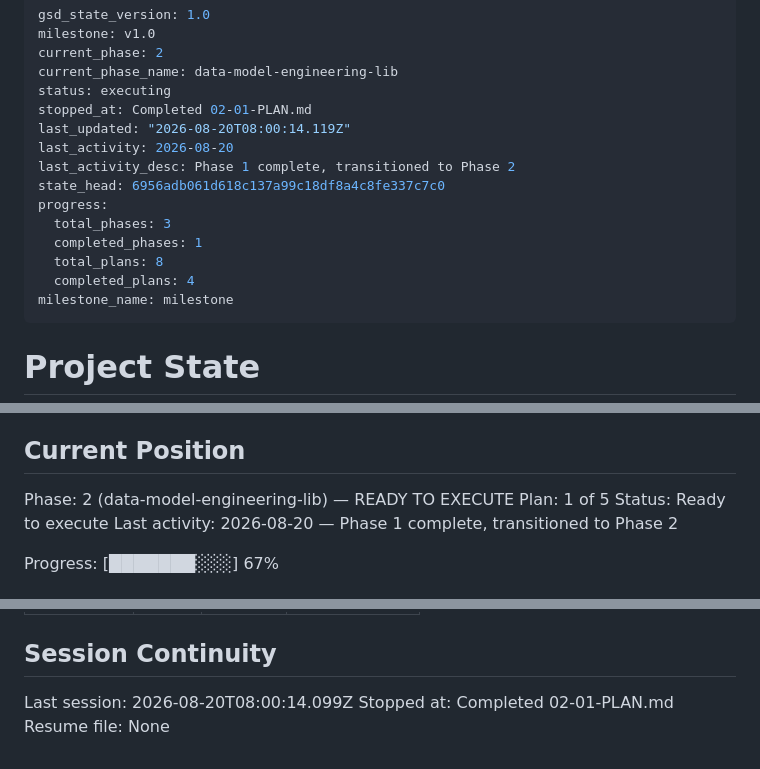
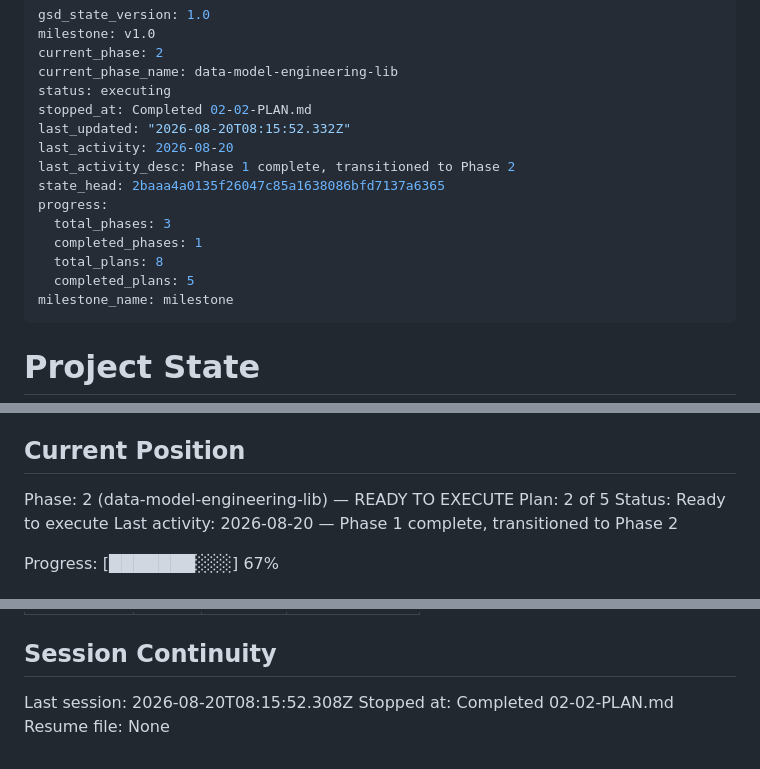
Before and after one commit to ToTheHien/nyc-trip-duration-kfp, a Markdown page: .planning/STATE.md, 3 parts joined by grey strips. Rendered like a GitHub page.

Commit message:
docs(02-02): complete data acquisition plan

```diff
--- a/.planning/STATE.md
+++ b/.planning/STATE.md
@@ -4,16 +4,16 @@ milestone: v1.0
 current_phase: 2
 current_phase_name: data-model-engineering-lib
 status: executing
-stopped_at: Completed 02-01-PLAN.md
-last_updated: "2026-08-20T08:00:14.119Z"
+stopped_at: Completed 02-02-PLAN.md
+last_updated: "2026-08-20T08:15:52.332Z"
 last_activity: 2026-08-20
 last_activity_desc: Phase 1 complete, transitioned to Phase 2
-state_head: 6956adb061d618c137a99c18df8a4c8fe337c7c0
+state_head: 2baaa4a0135f26047c85a1638086bfd7137a6365
 progress:
   total_phases: 3
   completed_phases: 1
   total_plans: 8
-  completed_plans: 4
+  completed_plans: 5
 milestone_name: milestone
 ---
 
@@ -30,7 +30,7 @@ See: .planning/PROJECT.md (updated 2026-08-11)
 ## Current Position
 
 Phase: 2 (data-model-engineering-lib) — READY TO EXECUTE
-Plan: 1 of 5
+Plan: 2 of 5
 Status: Ready to execute
 Last activity: 2026-08-20 — Phase 1 complete, transitioned to Phase 2
 
@@ -107,6 +109,6 @@ Items acknowledged and carried forward from previous milestone close:
 
 ## Session Continuity
 
-Last session: 2026-08-20T08:00:14.099Z
-Stopped at: Completed 02-01-PLAN.md
+Last session: 2026-08-20T08:15:52.308Z
+Stopped at: Completed 02-02-PLAN.md
 Resume file: None
```
Also changed, not shown: other parts of .planning/STATE.md (+2 -0 lines), .planning/ROADMAP.md (+3 -3 lines), 1 other file.
